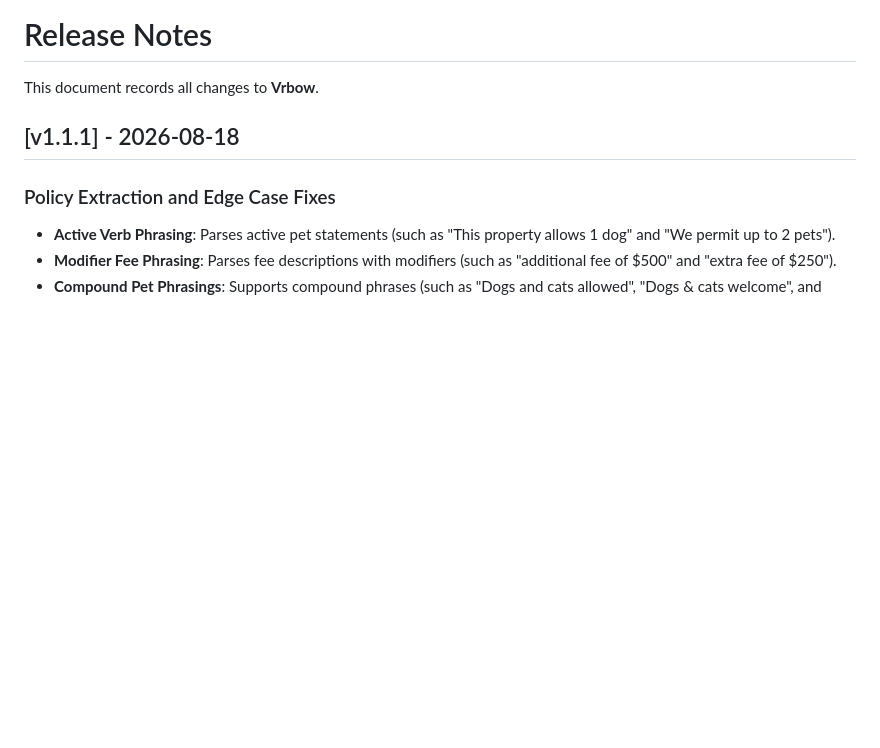
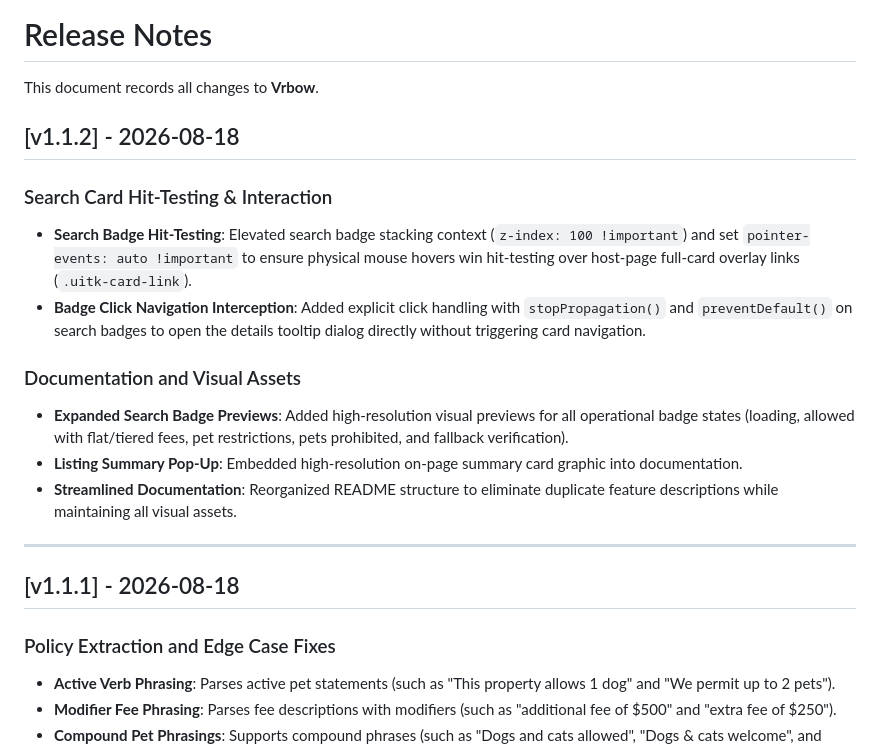
Before and after one commit to curdriceaurora/vrbo-dog-friendly, a Markdown page: CHANGELOG.md, the part around the change. Drawn GitHub-style; blank space fills up the shorter version.

Commit message:
chore(release): bump version to 1.1.2 with search hit-testing fix and documentation assets

```diff
--- a/CHANGELOG.md
+++ b/CHANGELOG.md
@@ -1,6 +1,19 @@
 # Release Notes
 
 This document records all changes to **Vrbow**.
+
+## [v1.1.2] - 2026-08-18
+
+### Search Card Hit-Testing & Interaction
+- **Search Badge Hit-Testing**: Elevated search badge stacking context (`z-index: 100 !important`) and set `pointer-events: auto !important` to ensure physical mouse hovers win hit-testing over host-page full-card overlay links (`.uitk-card-link`).
+- **Badge Click Navigation Interception**: Added explicit click handling with `stopPropagation()` and `preventDefault()` on search badges to open the details tooltip dialog directly without triggering card navigation.
+
+### Documentation and Visual Assets
+- **Expanded Search Badge Previews**: Added high-resolution visual previews for all operational badge states (loading, allowed with flat/tiered fees, pet restrictions, pets prohibited, and fallback verification).
+- **Listing Summary Pop-Up**: Embedded high-resolution on-page summary card graphic into documentation.
+- **Streamlined Documentation**: Reorganized README structure to eliminate duplicate feature descriptions while maintaining all visual assets.
+
+---
 
 ## [v1.1.1] - 2026-08-18
 
```
Also changed, not shown: README.md (+1 -1 lines), docs/hover-target-callout.png (added), docs/live-listing-demo.png (added), docs/live-search-demo.png (added), docs/mouse-hover-demo.gif (added), docs/search-tooltip-detail.png (added), 1 other file.
